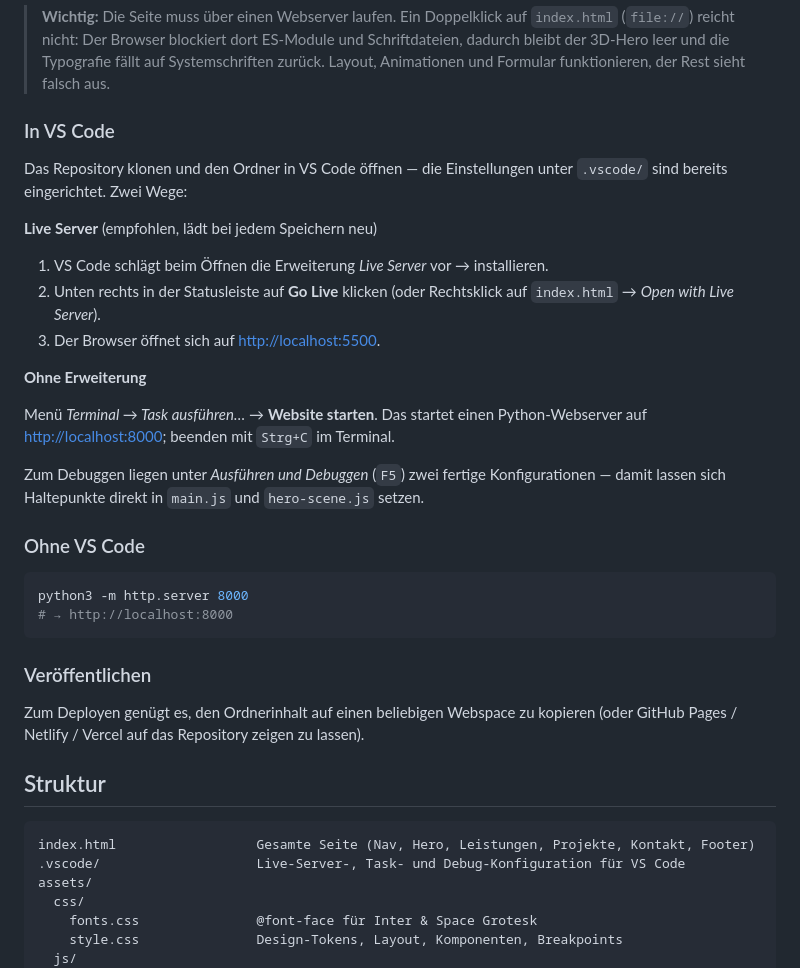
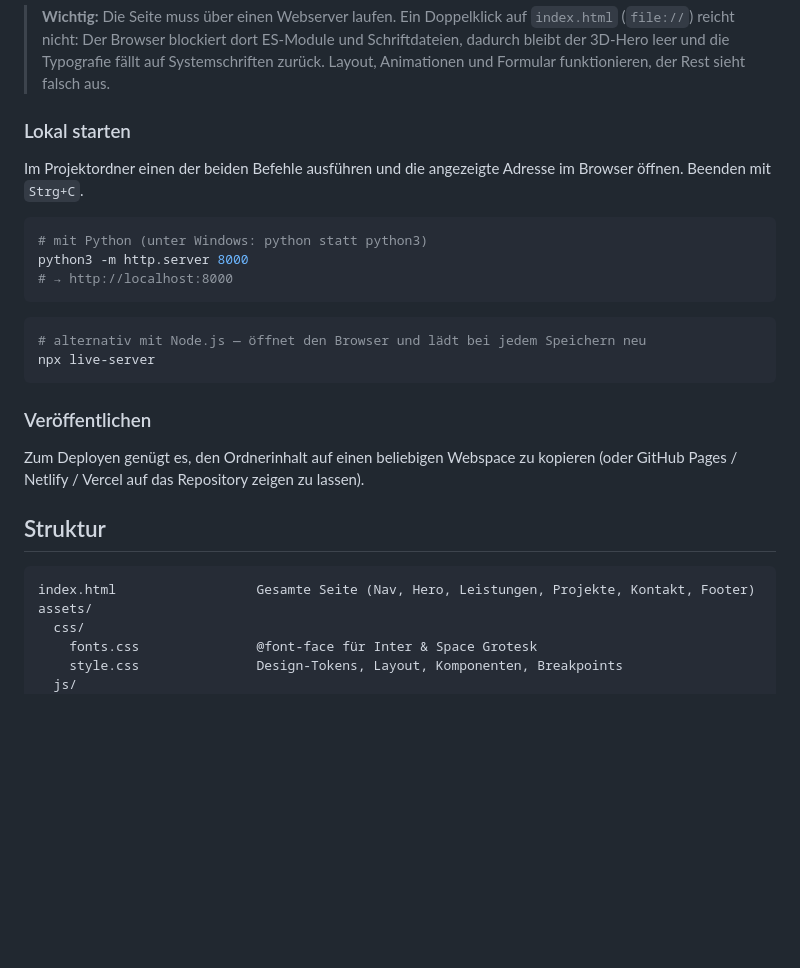
Before and after one commit to Eppy2809/Webseite, a Markdown page: README.md, the part around the change. Drawn GitHub-style; blank space fills up the shorter version.

Commit message:
VS-Code-Konfiguration entfernt
- .vscode/ mit Live-Server-, Task- und Debug-Einstellungen gelöscht
- README: die editorspezifische Anleitung durch zwei allgemeine Befehle
  ersetzt (python3 -m http.server, alternativ npx live-server)
- Hinweis, dass ein Doppelklick auf index.html nicht genügt, bleibt bestehen

Co-Authored-By: Claude Opus 5 <noreply@anthropic.com>
Claude-Session: https://claude.ai/code/session_01GRJMX8G2U6MdPmKmZWw77y

````diff
--- a/README.md
+++ b/README.md
@@ -13,31 +13,20 @@ Es ist reines HTML/CSS/JS — kein Build-Schritt, keine Abhängigkeiten zur Lauf
 > bleibt der 3D-Hero leer und die Typografie fällt auf Systemschriften zurück. Layout,
 > Animationen und Formular funktionieren, der Rest sieht falsch aus.
 
-### In VS Code
+### Lokal starten
 
-Das Repository klonen und den Ordner in VS Code öffnen — die Einstellungen unter `.vscode/`
-sind bereits eingerichtet. Zwei Wege:
-
-**Live Server** (empfohlen, lädt bei jedem Speichern neu)
-
-1. VS Code schlägt beim Öffnen die Erweiterung *Live Server* vor → installieren.
-2. Unten rechts in der Statusleiste auf **Go Live** klicken
-   (oder Rechtsklick auf `index.html` → *Open with Live Server*).
-3. Der Browser öffnet sich auf <http://localhost:5500>.
-
-**Ohne Erweiterung**
-
-Menü *Terminal → Task ausführen…* → **Website starten**. Das startet einen Python-Webserver
-auf <http://localhost:8000>; beenden mit `Strg+C` im Terminal.
-
-Zum Debuggen liegen unter *Ausführen und Debuggen* (`F5`) zwei fertige Konfigurationen —
-damit lassen sich Haltepunkte direkt in `main.js` und `hero-scene.js` setzen.
-
-### Ohne VS Code
+Im Projektordner einen der beiden Befehle ausführen und die angezeigte Adresse im Browser
+öffnen. Beenden mit `Strg+C`.
 
 ```bash
+# mit Python (unter Windows: python statt python3)
 python3 -m http.server 8000
 # → http://localhost:8000
+```
+
+```bash
+# alternativ mit Node.js — öffnet den Browser und lädt bei jedem Speichern neu
+npx live-server
 ```
 
 ### Veröffentlichen
@@ -49,7 +38,6 @@ Zum Deployen genügt es, den Ordnerinhalt auf einen beliebigen Webspace zu kopie
 
 ```
 index.html                  Gesamte Seite (Nav, Hero, Leistungen, Projekte, Kontakt, Footer)
-.vscode/                    Live-Server-, Task- und Debug-Konfiguration für VS Code
 assets/
   css/
     fonts.css               @font-face für Inter & Space Grotesk
````
